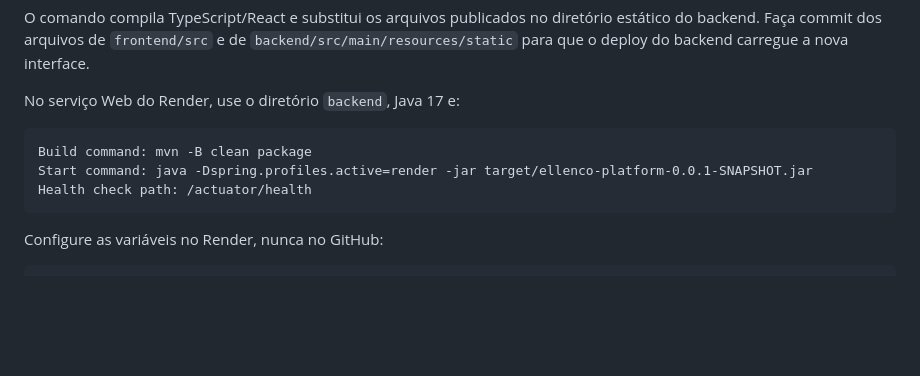
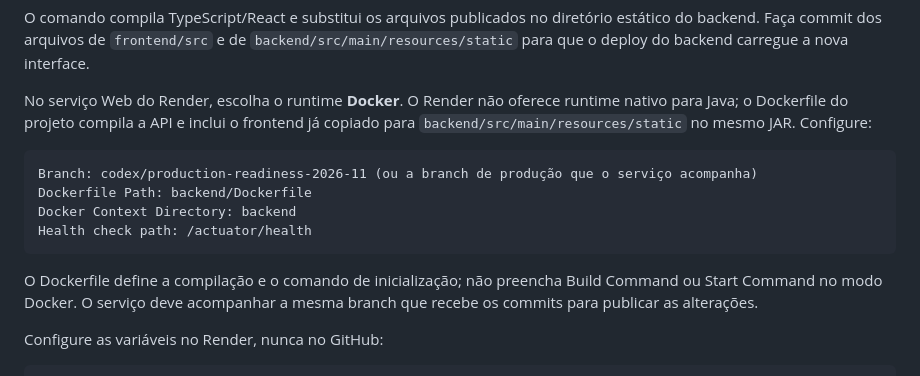
Before and after one commit to tgsf18/Projeto-Ellenco, a Markdown page: README.md, the part around the change. Rendered like a GitHub page; blank space fills up the shorter version.

Commit message:
Document Render Docker deployment for static frontend

````diff
--- a/README.md
+++ b/README.md
@@ -113,13 +113,16 @@ npm run build:static
 
 O comando compila TypeScript/React e substitui os arquivos publicados no diretório estático do backend. Faça commit dos arquivos de `frontend/src` e de `backend/src/main/resources/static` para que o deploy do backend carregue a nova interface.
 
-No serviço Web do Render, use o diretório `backend`, Java 17 e:
+No serviço Web do Render, escolha o runtime **Docker**. O Render não oferece runtime nativo para Java; o Dockerfile do projeto compila a API e inclui o frontend já copiado para `backend/src/main/resources/static` no mesmo JAR. Configure:
 
 ```text
-Build command: mvn -B clean package
-Start command: java -Dspring.profiles.active=render -jar target/ellenco-platform-0.0.1-SNAPSHOT.jar
+Branch: codex/production-readiness-2026-11 (ou a branch de produção que o serviço acompanha)
+Dockerfile Path: backend/Dockerfile
+Docker Context Directory: backend
 Health check path: /actuator/health
 ```
+
+O Dockerfile define a compilação e o comando de inicialização; não preencha Build Command ou Start Command no modo Docker. O serviço deve acompanhar a mesma branch que recebe os commits para publicar as alterações.
 
 Configure as variáveis no Render, nunca no GitHub:
 
````
